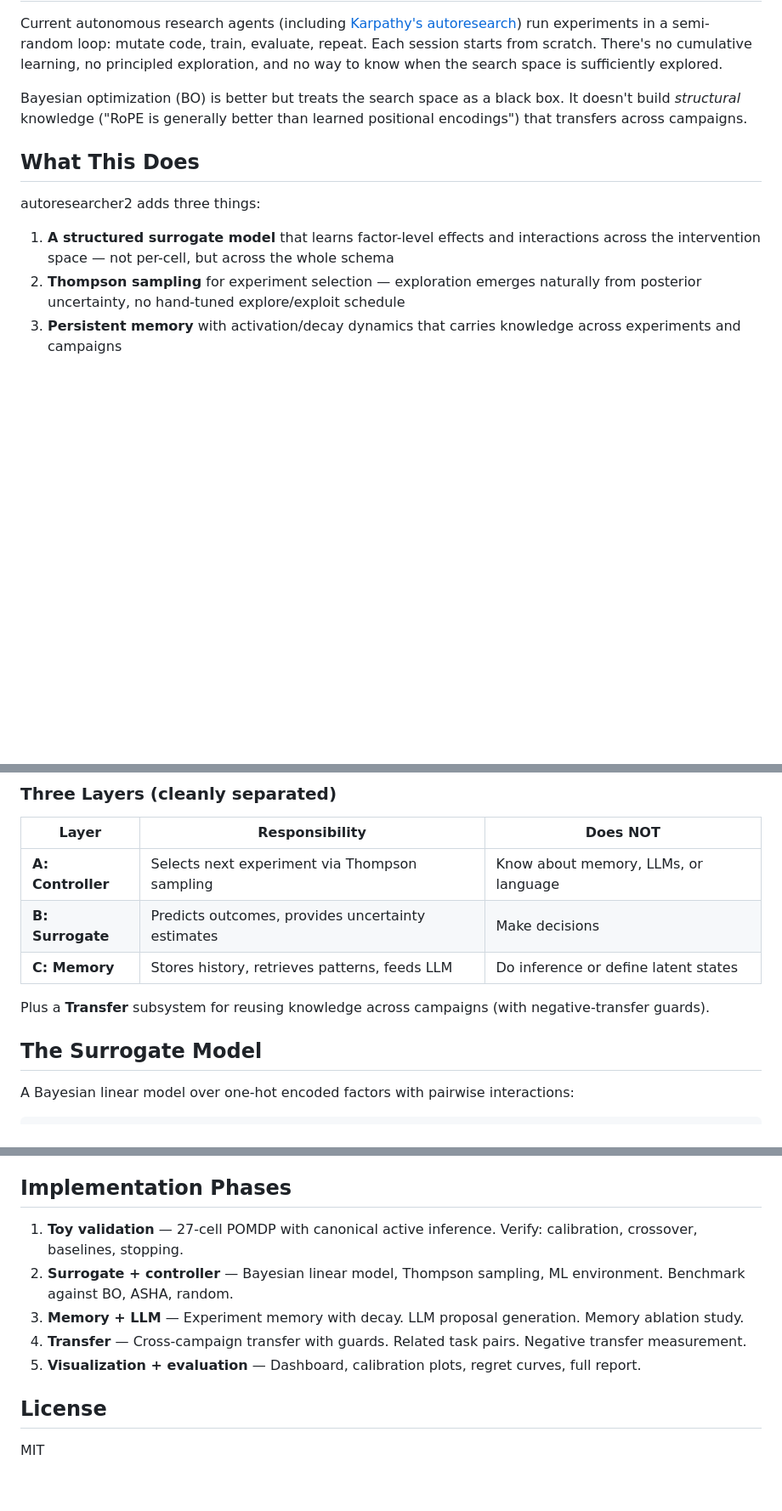
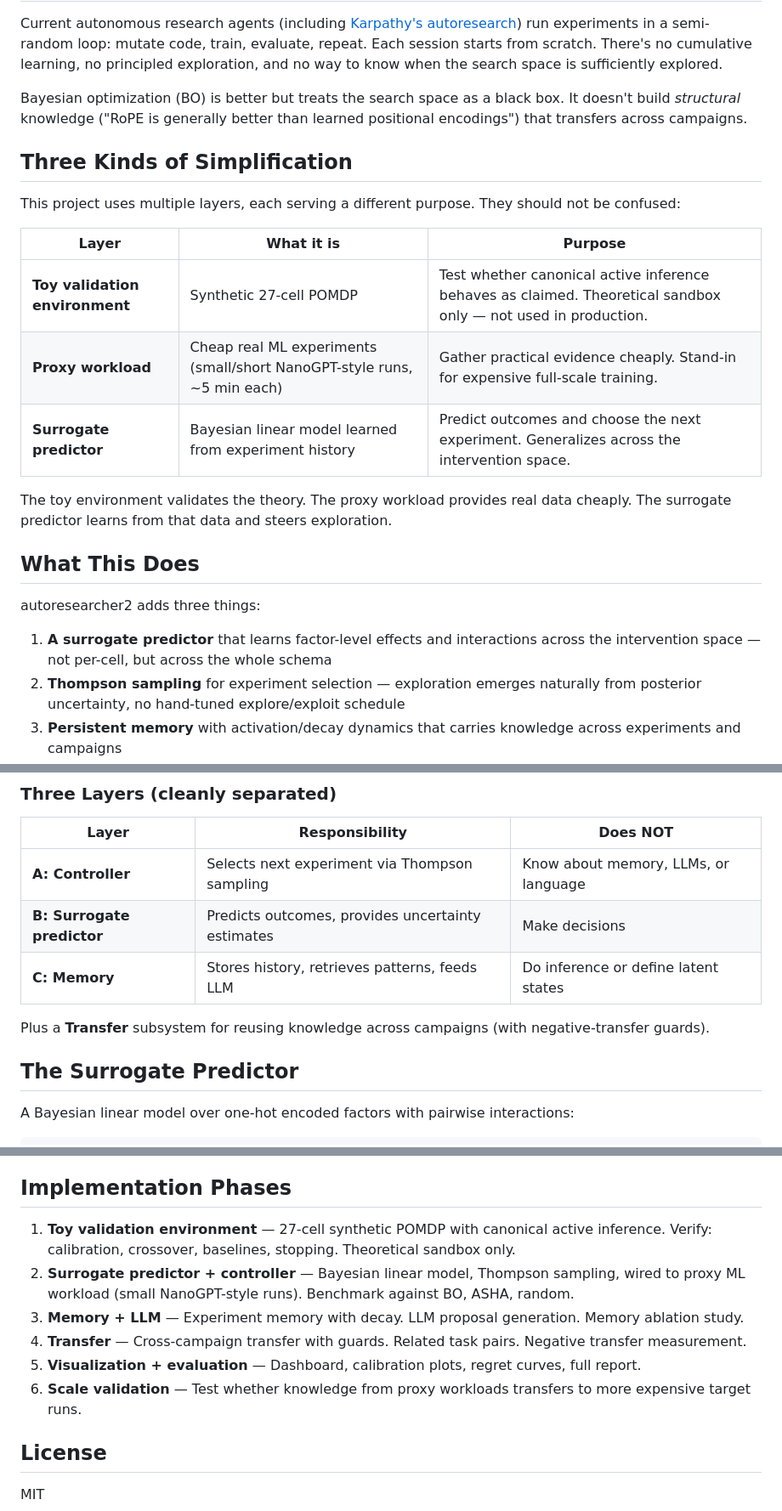
Before and after one commit to ErikDeBruijn/autoresearcher2, a Markdown page: README.md, 3 parts joined by grey strips. Shown at 85% size. GitHub-like rendering; blank space fills up the shorter version.

Commit message:
Clarify three distinct layers: toy validation, proxy workload, surrogate predictor
Adds explicit "Three Kinds of Simplification" section to prevent confusion
between the theoretical sandbox (toy POMDP), cheap real experiments (proxy
workload), and the learned predictor (surrogate). Consistent terminology
throughout.

```diff
--- a/README.md
+++ b/README.md
@@ -10,11 +10,23 @@ Current autonomous research agents (including [Karpathy's autoresearch](https://
 
 Bayesian optimization (BO) is better but treats the search space as a black box. It doesn't build *structural* knowledge ("RoPE is generally better than learned positional encodings") that transfers across campaigns.
 
+## Three Kinds of Simplification
+
+This project uses multiple layers, each serving a different purpose. They should not be confused:
+
+| Layer | What it is | Purpose |
+|---|---|---|
+| **Toy validation environment** | Synthetic 27-cell POMDP | Test whether canonical active inference behaves as claimed. Theoretical sandbox only — not used in production. |
+| **Proxy workload** | Cheap real ML experiments (small/short NanoGPT-style runs, ~5 min each) | Gather practical evidence cheaply. Stand-in for expensive full-scale training. |
+| **Surrogate predictor** | Bayesian linear model learned from experiment history | Predict outcomes and choose the next experiment. Generalizes across the intervention space. |
+
+The toy environment validates the theory. The proxy workload provides real data cheaply. The surrogate predictor learns from that data and steers exploration.
+
 ## What This Does
 
 autoresearcher2 adds three things:
 
-1. **A structured surrogate model** that learns factor-level effects and interactions across the intervention space — not per-cell, but across the whole schema
+1. **A surrogate predictor** that learns factor-level effects and interactions across the intervention space — not per-cell, but across the whole schema
 2. **Thompson sampling** for experiment selection — exploration emerges naturally from posterior uncertainty, no hand-tuned explore/exploit schedule
 3. **Persistent memory** with activation/decay dynamics that carries knowledge across experiments and campaigns
 
@@ -70,12 +82,12 @@ autoresearcher2 adds three things:
 | Layer | Responsibility | Does NOT |
 |---|---|---|
 | **A: Controller** | Selects next experiment via Thompson sampling | Know about memory, LLMs, or language |
-| **B: Surrogate** | Predicts outcomes, provides uncertainty estimates | Make decisions |
+| **B: Surrogate predictor** | Predicts outcomes, provides uncertainty estimates | Make decisions |
 | **C: Memory** | Stores history, retrieves patterns, feeds LLM | Do inference or define latent states |
 
 Plus a **Transfer** subsystem for reusing knowledge across campaigns (with negative-transfer guards).
 
-## The Surrogate Model
+## The Surrogate Predictor
 
 A Bayesian linear model over one-hot encoded factors with pairwise interactions:
 
@@ -224,11 +238,12 @@ It is: a structured acquisition function with memory, inspired by active inferen
 
 ## Implementation Phases
 
-1. **Toy validation** — 27-cell POMDP with canonical active inference. Verify: calibration, crossover, baselines, stopping.
-2. **Surrogate + controller** — Bayesian linear model, Thompson sampling, ML environment. Benchmark against BO, ASHA, random.
+1. **Toy validation environment** — 27-cell synthetic POMDP with canonical active inference. Verify: calibration, crossover, baselines, stopping. Theoretical sandbox only.
+2. **Surrogate predictor + controller** — Bayesian linear model, Thompson sampling, wired to proxy ML workload (small NanoGPT-style runs). Benchmark against BO, ASHA, random.
 3. **Memory + LLM** — Experiment memory with decay. LLM proposal generation. Memory ablation study.
 4. **Transfer** — Cross-campaign transfer with guards. Related task pairs. Negative transfer measurement.
 5. **Visualization + evaluation** — Dashboard, calibration plots, regret curves, full report.
+6. **Scale validation** — Test whether knowledge from proxy workloads transfers to more expensive target runs.
 
 ## License
 
```
Also changed, not shown: other parts of README.md (+4 -2 lines).
